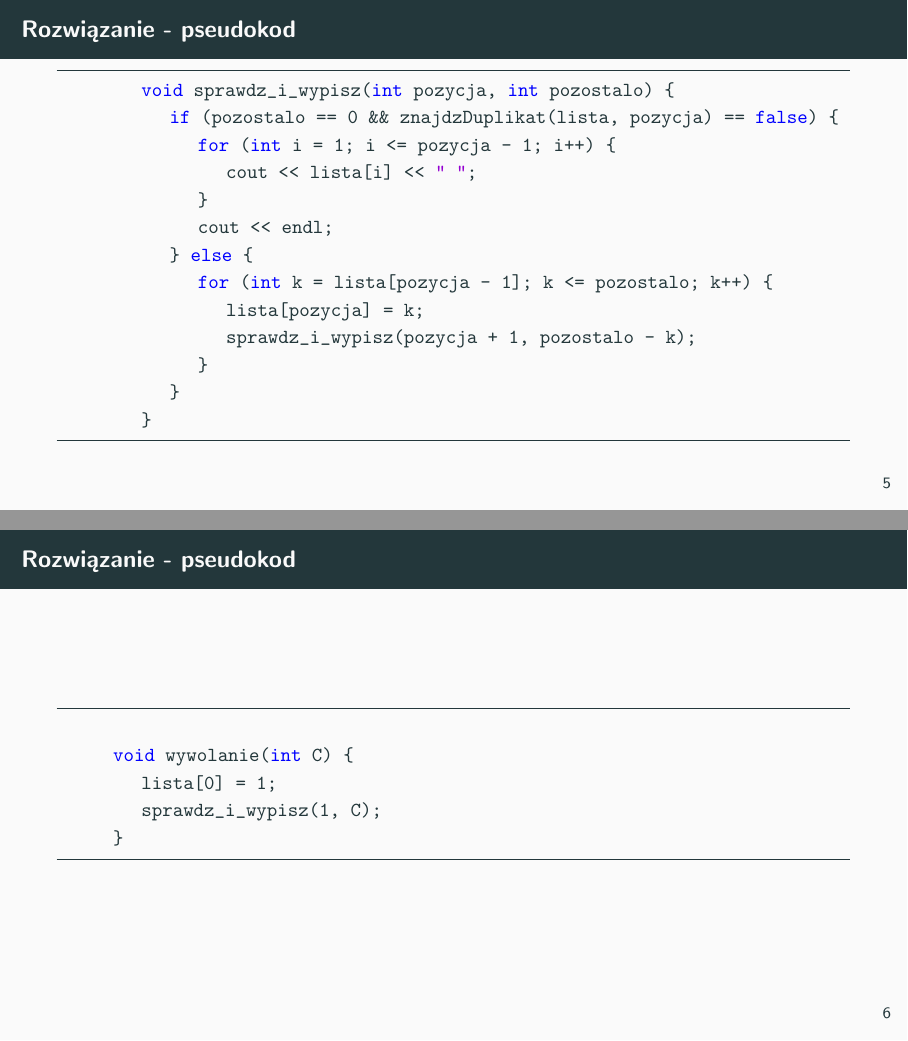
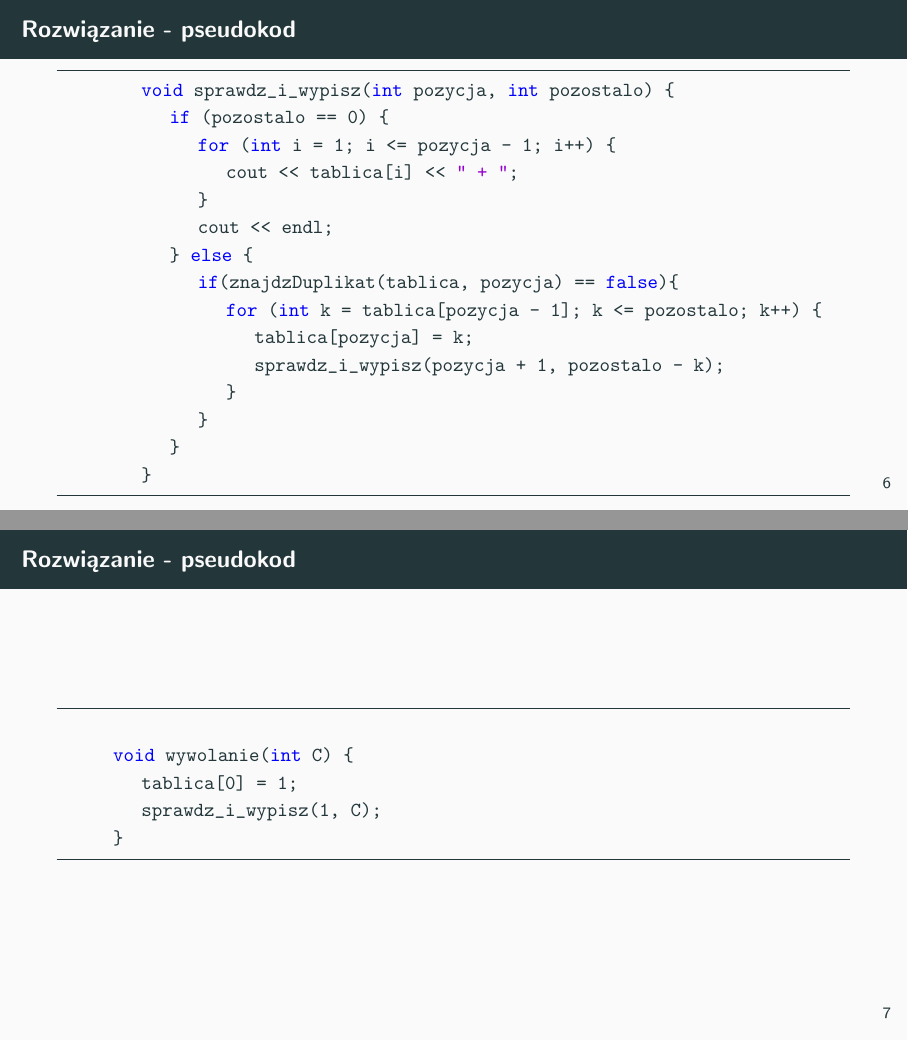
Before and after one commit to Adrixop95/LaTeX-Docs, LaTeX slides (Prezentacja_2_ZAISD/prezentacja.tex): pages 5 and 6 of 10 before the commit and pages 6 and 7 of 10 after it, joined at a grey line. The pictures show the PDF file Prezentacja_2_ZAISD/prezentacja.pdf that the author committed with the source.

Commit message:
Poprawa sprawozdania | ZAiSD 2

```diff
--- a/Prezentacja_2_ZAISD/prezentacja.tex
+++ b/Prezentacja_2_ZAISD/prezentacja.tex
@@ -84,0 +88 @@
+			sort(tablica);
@@ -85,14 +100,19 @@
+	\begin{frame}[fragile]
+	\frametitle{Rozwiązanie - pseudokod}
+
 			\begin{lstlisting}
 			void sprawdz_i_wypisz(int pozycja, int pozostalo) {
-				if (pozostalo == 0 && znajdzDuplikat(lista, pozycja) == false) {
+				if (pozostalo == 0) {
 					for (int i = 1; i <= pozycja - 1; i++) {
-						cout << lista[i] << " ";
+						cout << tablica[i] << " + ";
 					}
 					cout << endl;
 				} else {
-					for (int k = lista[pozycja - 1]; k <= pozostalo; k++) {
-						lista[pozycja] = k;
-						sprawdz_i_wypisz(pozycja + 1, pozostalo - k);
+					if(znajdzDuplikat(tablica, pozycja) == false){
+						for (int k = tablica[pozycja - 1]; k <= pozostalo; k++) {
+							tablica[pozycja] = k;
+							sprawdz_i_wypisz(pozycja + 1, pozostalo - k);
+						}
 					}
 				}
 			}
@@ -106,7 +126,7 @@
 		\begin{lstlisting}
 
 		void wywolanie(int C) {
-			lista[0] = 1;
+			tablica[0] = 1;
 			sprawdz_i_wypisz(1, C);
 		}
 		\end{lstlisting}
@@ -114,31 +134,14 @@
 	\end{frame}
 
 	\begin{frame}[fragile]
-	\frametitle{Rozwiązanie - pseudokod}
-
-			\begin{lstlisting}
-				bool znajdz_duplikat(int lista[], int rozmiar_tablicy) {
-					sort(lista);
-					for (int i = 0; i < rozmiar_tablicy - 1; i++) {
-						if (lista[i] == lista[i + 1]){
-							return true;
-						}
-					}
-					return false;
-				}
-			\end{lstlisting}
-
-	\end{frame}
-
-	\begin{frame}[fragile]
 	\frametitle{Wykonanie kodu}
 		\begin{columns}
 			\column{.5\textwidth}
-			\includegraphics[width=\columnwidth]{source/1.png}
+			\includegraphics[width=.5\linewidth]{source/1.png}
 			\captionof{figure}{Wynik dla liczby 6 z powtórzeniami.}
 
 			\column{.5\textwidth}
-			\includegraphics[width=\columnwidth]{source/2.png}
+			\includegraphics[width=.6\linewidth]{source/2.png}
   			\captionof{figure}{Wynik dla liczby 6 bez powtórzeń.}
 
 		\end{columns}
```
Also changed, not shown: Prezentacja_2_ZAISD/prezentacja.pdf, Prezentacja_2_ZAISD/source/1.png, Prezentacja_2_ZAISD/source/2.png, Prezentacja_2_ZAISD/source/3.png, Prezentacja_2_ZAISD/source/4.png, Prezentacja_2_ZAISD/sprawozdanie.pdf, Prezentacja_2_ZAISD/prezentacja.tex (24 more changed lines), 3 other files.
